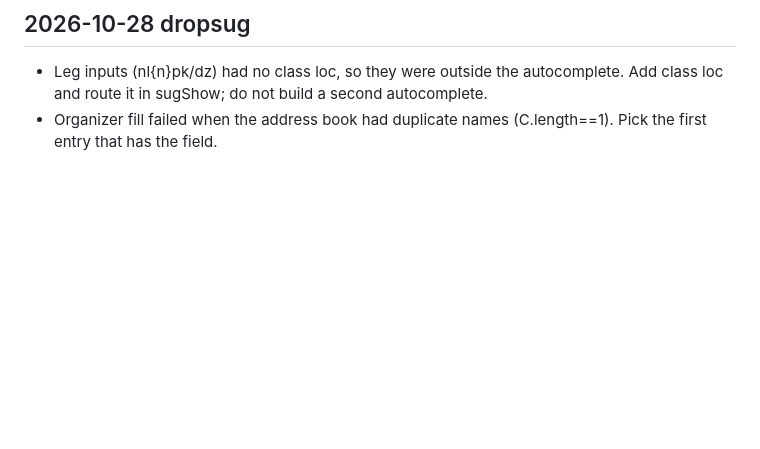
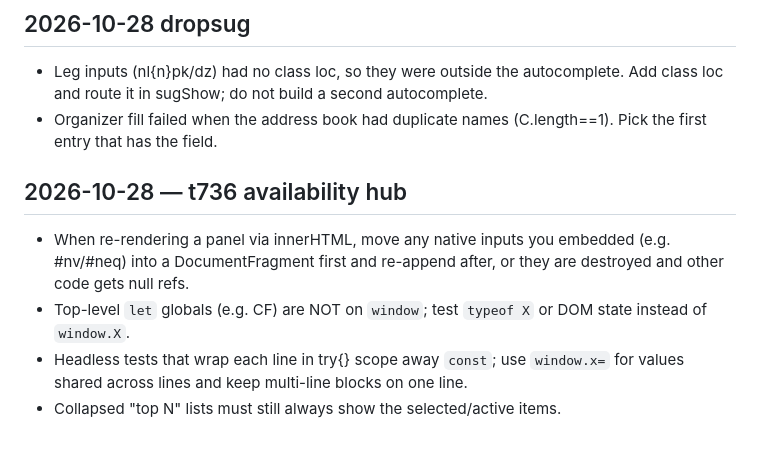
Before and after one commit to Rexxnar89/driver-schedule, a Markdown page: LESSONS_LEARNED.md, the part around the change. Rendered like a GitHub page; blank space fills up the shorter version.

Commit message:
lessons: t736

```diff
--- a/LESSONS_LEARNED.md
+++ b/LESSONS_LEARNED.md
@@ -103,3 +103,9 @@ siren/fire are closure-private; drive them via window.alarmFireTest(uid,1,why) a
 ## 2026-10-28 dropsug
 - Leg inputs (nl{n}pk/dz) had no class loc, so they were outside the autocomplete. Add class loc and route it in sugShow; do not build a second autocomplete.
 - Organizer fill failed when the address book had duplicate names (C.length==1). Pick the first entry that has the field.
+
+## 2026-10-28 — t736 availability hub
+- When re-rendering a panel via innerHTML, move any native inputs you embedded (e.g. #nv/#neq) into a DocumentFragment first and re-append after, or they are destroyed and other code gets null refs.
+- Top-level `let` globals (e.g. CF) are NOT on `window`; test `typeof X` or DOM state instead of `window.X`.
+- Headless tests that wrap each line in try{} scope away `const`; use `window.x=` for values shared across lines and keep multi-line blocks on one line.
+- Collapsed "top N" lists must still always show the selected/active items.
```
